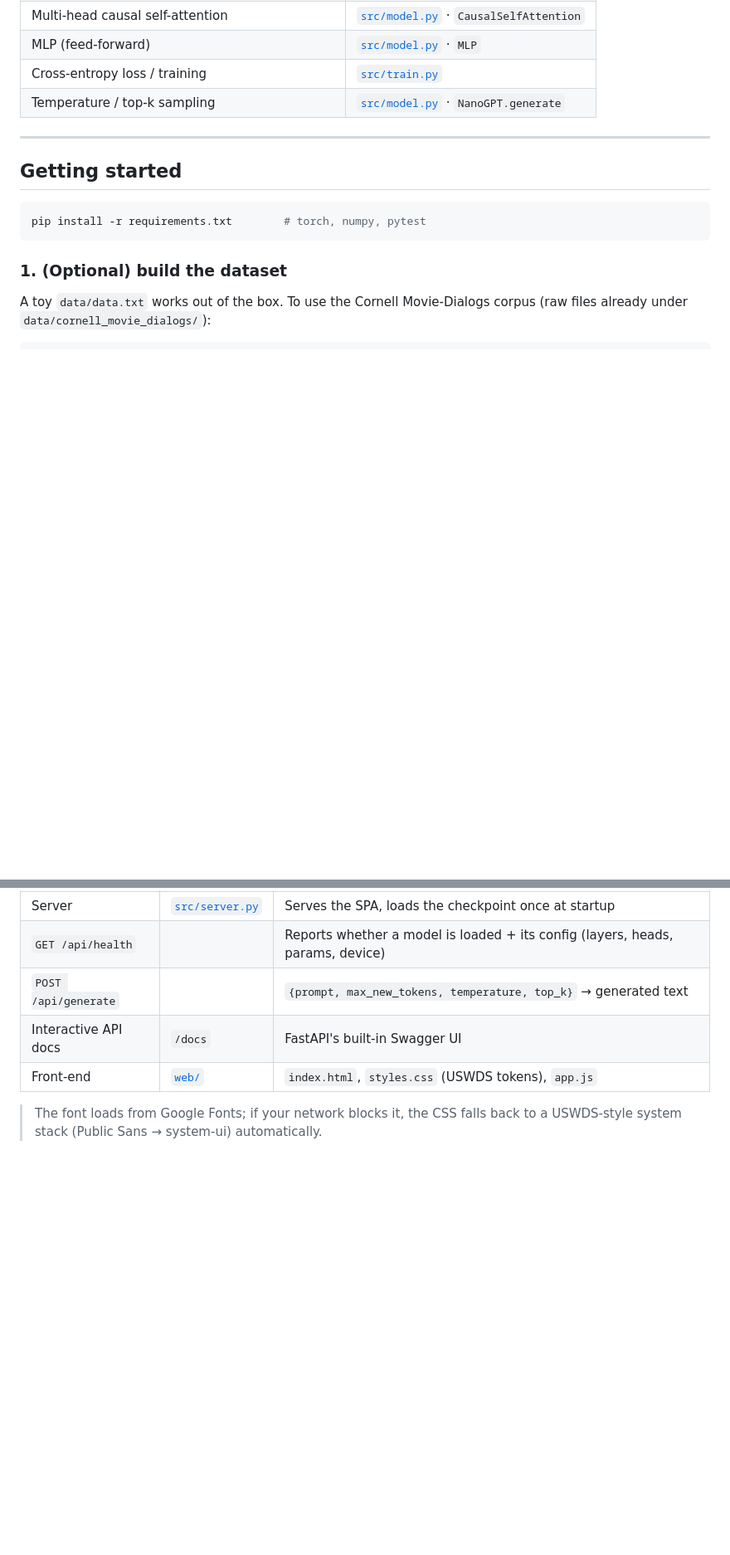
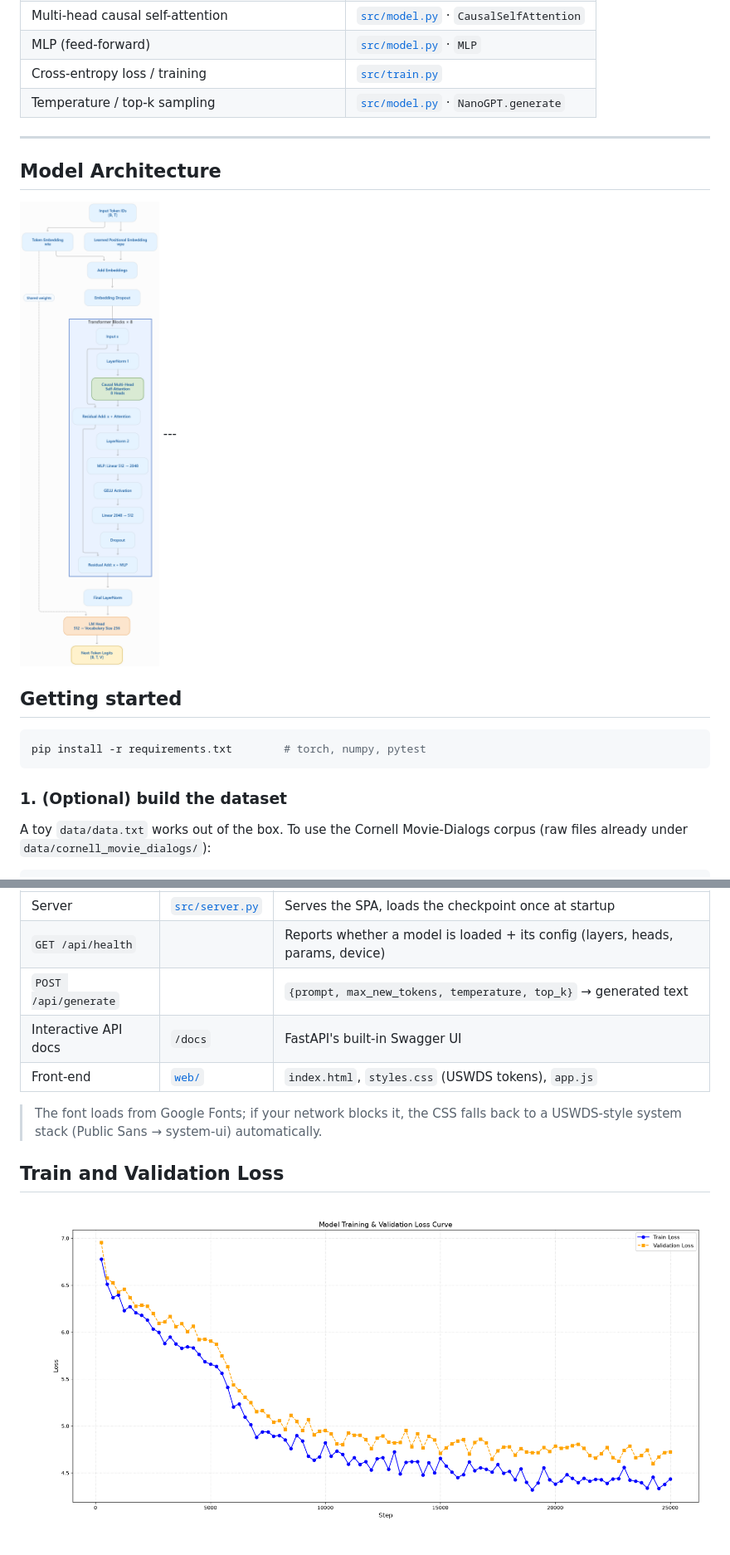
Before and after one commit to mohalkarushikesh/NanoChat-X, a Markdown page: README.md, 2 parts joined by grey strips. Shown: that part at 83% size. Rendered like a GitHub page; pictures changed too: model_arch.png (added), train_val_loss.png (added); blank space fills up the shorter version.

Commit message:
model trained & loss curve in readme

````diff
--- a/README.md
+++ b/README.md
@@ -156,6 +156,11 @@ Where each stage lives in the code:
 
 ---
 
+## Model Architecture
+
+<img src="model_arch.png" alt="Model Architecture" width="850" height="1400" loading="lazy">
+---
+
 ## Getting started
 
 ```bash
@@ -281,3 +286,7 @@ clear message if no checkpoint exists yet.
 
 > The font loads from Google Fonts; if your network blocks it, the CSS falls
 > back to a USWDS-style system stack (Public Sans → system-ui) automatically.
+
+## Train and Validation Loss
+
+<img src="train_val_loss.png" alt="Train & Validation Loss" width="1600" height="500" loading="lazy">
````
Also changed, not shown: Notes/model.md (added, +287 -0 lines), model_arch.md (added, +50 -0 lines), Notes/model_arch.png (added).
